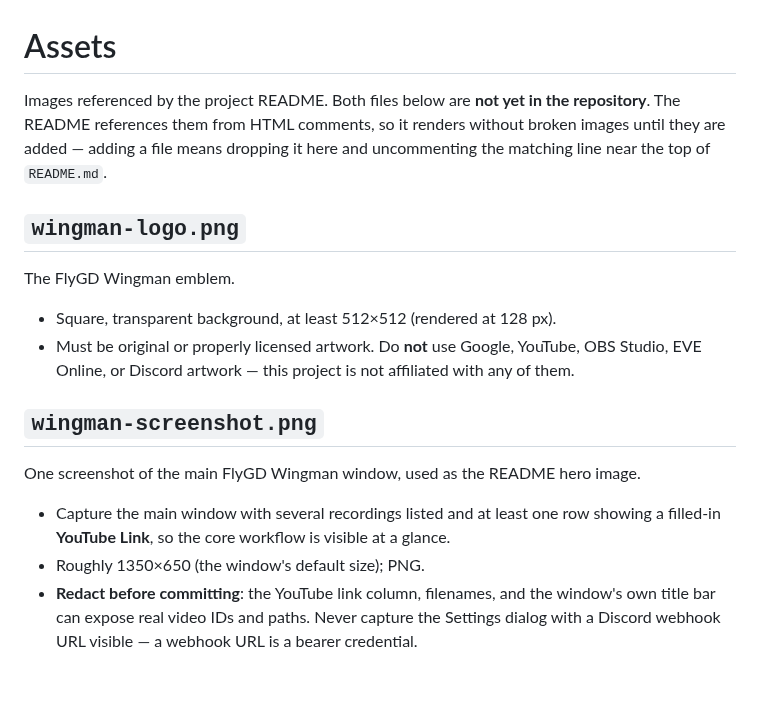
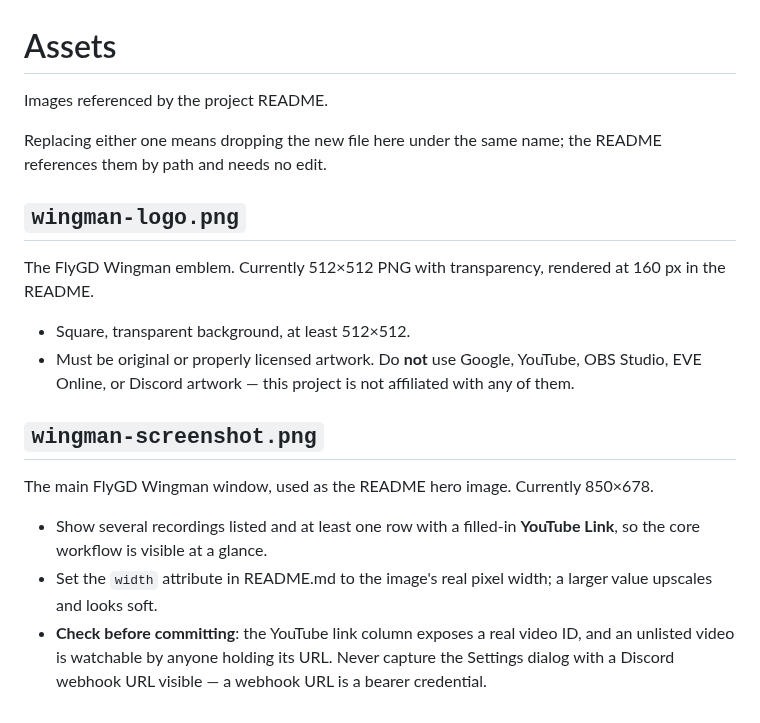
Before and after one commit to elboaf/FlyGD-Wingman, a Markdown page: docs/assets/README.md, the part around the change. Drawn GitHub-style; blank space fills up the shorter version.

```diff
--- a/docs/assets/README.md
+++ b/docs/assets/README.md
@@ -1,28 +1,30 @@
 # Assets
 
-Images referenced by the project README. Both files below are **not yet in the
-repository**. The README references them from HTML comments, so it renders
-without broken images until they are added — adding a file means dropping it
-here and uncommenting the matching line near the top of `README.md`.
+Images referenced by the project README.
+
+Replacing either one means dropping the new file here under the same name; the
+README references them by path and needs no edit.
 
 ## `wingman-logo.png`
 
-The FlyGD Wingman emblem.
+The FlyGD Wingman emblem. Currently 512×512 PNG with transparency, rendered at
+160 px in the README.
 
-- Square, transparent background, at least 512×512 (rendered at 128 px).
+- Square, transparent background, at least 512×512.
 - Must be original or properly licensed artwork. Do **not** use Google,
   YouTube, OBS Studio, EVE Online, or Discord artwork — this project is not
   affiliated with any of them.
 
 ## `wingman-screenshot.png`
 
-One screenshot of the main FlyGD Wingman window, used as the README hero image.
+The main FlyGD Wingman window, used as the README hero image. Currently
+850×678.
 
-- Capture the main window with several recordings listed and at least one row
-  showing a filled-in **YouTube Link**, so the core workflow is visible at a
-  glance.
-- Roughly 1350×650 (the window's default size); PNG.
-- **Redact before committing**: the YouTube link column, filenames, and the
-  window's own title bar can expose real video IDs and paths. Never capture the
-  Settings dialog with a Discord webhook URL visible — a webhook URL is a
+- Show several recordings listed and at least one row with a filled-in
+  **YouTube Link**, so the core workflow is visible at a glance.
+- Set the `width` attribute in README.md to the image's real pixel width;
+  a larger value upscales and looks soft.
+- **Check before committing**: the YouTube link column exposes a real video ID,
+  and an unlisted video is watchable by anyone holding its URL. Never capture
+  the Settings dialog with a Discord webhook URL visible — a webhook URL is a
   bearer credential.
```
Also changed, not shown: README.md (+7 -13 lines), docs/assets/wingman-logo.png (added), docs/assets/wingman-screenshot.png (added).
